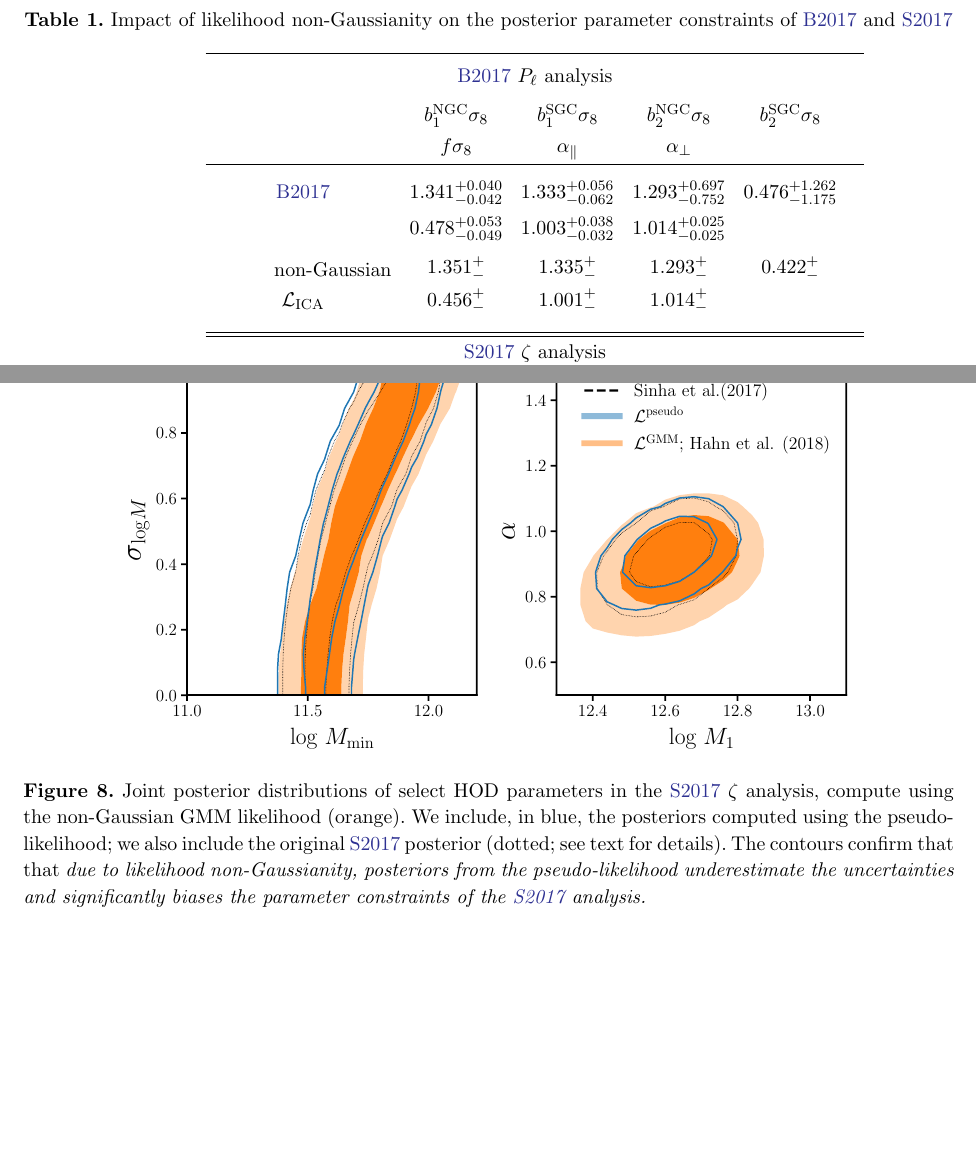
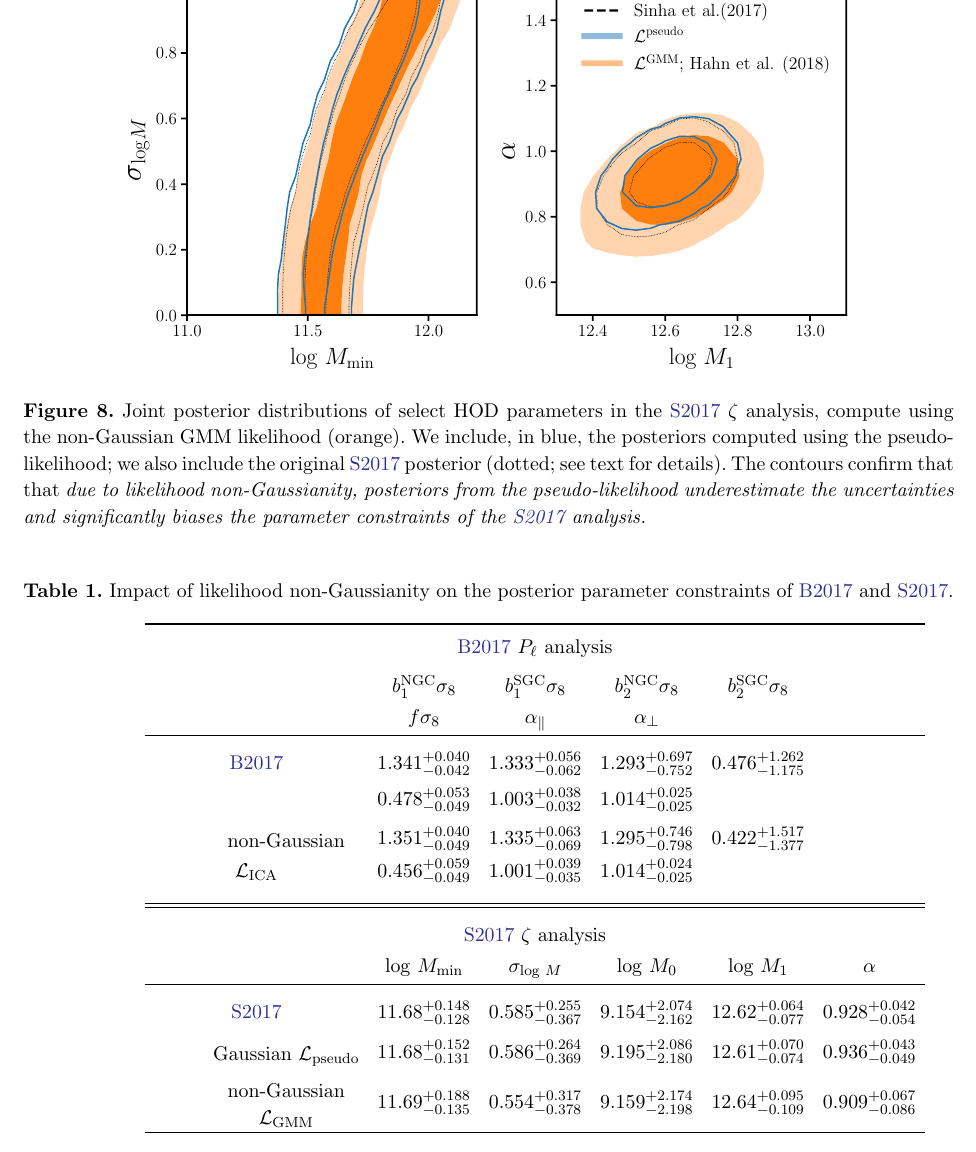
Before and after one commit to changhoonhahn/nonGaussLike, a LaTeX paper (paper/ngl.tex, which reads paper/vc.tex): two parts of pages 19 and 21 of 25 before the commit and part of page 21 of 25 after it, the two joined at a grey line, cut so that both start at the same text, the shorter picture padded with empty space. Compiled offline with pdfLaTeX; an older LaTeX class or package is replaced by its successor.

Commit message:
table made

```diff
--- a/paper/ngl.tex
+++ b/paper/ngl.tex
@@ -1220,7 +1220,7 @@ observables and analyses.
 % Table 1
 %%%%%%%%%%%%%%%%%%%%%%%%%%%%%%%%%%%%%
 \begin{table}
-\caption{Impact of likelihood non-Gaussianity on the posterior parameter constraints of \Beut~and~\Sinh}
+\caption{Impact of likelihood non-Gaussianity on the posterior parameter constraints of \Beut~and~\Sinh.}
 \begin{center}
 \begin{tabular}{cccccc} \toprule
     \multicolumn{6}{c}{\Beut~$P_\ell$ analysis} \\[5pt]
@@ -1250,20 +1250,45 @@ observables and analyses.
     \multicolumn{1}{c}{} &
     \multicolumn{1}{c}{} \\ [5pt]
     \multicolumn{1}{c}{\specialcell{non-Gaussian}} &
-    \multicolumn{1}{c}{$1.351^{+}_{-}$} &
-    \multicolumn{1}{c}{$1.335^{+}_{-}$} &
-    \multicolumn{1}{c}{$1.293^{+}_{-}$} &
-    \multicolumn{1}{c}{$0.422^{+}_{-}$} &
+    \multicolumn{1}{c}{$1.351^{+0.040}_{-0.049}$} &
+    \multicolumn{1}{c}{$1.335^{+0.063}_{-0.069}$} &
+    \multicolumn{1}{c}{$1.295^{+0.746}_{-0.798}$} &
+    \multicolumn{1}{c}{$0.422^{+1.517}_{-1.377}$} &
     \multicolumn{1}{c}{} \\
     \multicolumn{1}{c}{$\mathcal{L}_\mathrm{ICA}$} &
-    \multicolumn{1}{c}{$0.456^{+}_{-}$} &
-    \multicolumn{1}{c}{$1.001^{+}_{-}$} &
-    \multicolumn{1}{c}{$1.014^{+}_{-}$} &
+    \multicolumn{1}{c}{$0.456^{+0.059}_{-0.049}$} &
+    \multicolumn{1}{c}{$1.001^{+0.039}_{-0.035}$} &
+    \multicolumn{1}{c}{$1.014^{+0.024}_{-0.025}$} &
     \multicolumn{1}{c}{} &
     \multicolumn{1}{c}{} \\ [10pt]
     \hline
-    \hline
+    \hline \\[-10pt]
     \multicolumn{6}{c}{\Sinh~$\zeta$ analysis} \\%[-7pt]
+    \multicolumn{1}{c}{} &
+    \multicolumn{1}{c}{$\log\,M_\mathrm{min}$} &
+    \multicolumn{1}{c}{$\sigma_{\log\,M}$} &
+    \multicolumn{1}{c}{$\log\,M_0$} &
+    \multicolumn{1}{c}{$\log\,M_1$} &
+    \multicolumn{1}{c}{$\alpha$} \\ [2pt]
+    \hline \\[-10pt]
+    \multicolumn{1}{c}{\Sinh} &
+    \multicolumn{1}{c}{$11.68^{+0.148}_{-0.128}$} &
+    \multicolumn{1}{c}{$0.585^{+0.255}_{-0.367}$} &
+    \multicolumn{1}{c}{$9.154^{+2.074}_{-2.162}$} &
+    \multicolumn{1}{c}{$12.62^{+0.064}_{-0.077}$} &
+    \multicolumn{1}{c}{$0.928^{+0.042}_{-0.054}$} \\ [5pt]
+    \multicolumn{1}{c}{\specialcell{Gaussian $\mathcal{L}_\mathrm{pseudo}$}} &
+    \multicolumn{1}{c}{$11.68^{+0.152}_{-0.131}$} &
+    \multicolumn{1}{c}{$0.586^{+0.264}_{-0.369}$} &
+    \multicolumn{1}{c}{$9.195^{+2.086}_{-2.180}$} &
+    \multicolumn{1}{c}{$12.61^{+0.070}_{-0.074}$} &
+    \multicolumn{1}{c}{$0.936^{+0.043}_{-0.049}$} \\ [5pt]
+    \multicolumn{1}{c}{\specialcell{non-Gaussian \\[-2pt] $\mathcal{L}_\mathrm{GMM}$}} &
+    \multicolumn{1}{c}{$11.69^{+0.188}_{-0.135}$} &
+    \multicolumn{1}{c}{$0.554^{+0.317}_{-0.378}$} &
+    \multicolumn{1}{c}{$9.159^{+2.174}_{-2.198}$} &
+    \multicolumn{1}{c}{$12.64^{+0.095}_{-0.109}$} &
+    \multicolumn{1}{c}{$0.909^{+0.067}_{-0.086}$} \\
 \hline
 \end{tabular} \label{tab:posterior}
 \end{center}
--- a/paper/vc.tex
+++ b/paper/vc.tex
@@ -1,3 +1,3 @@
 %%% This file is generated by the Makefile.
 \newcommand{\giturl}{\url{https://github.com/changhoonhahn/nonGaussLike}}
-\newcommand{\githash}{6e31419}\newcommand{\gitdate}{2018-01-11}\newcommand{\gitauthor}{ChangHoon Hahn}
+\newcommand{\githash}{d0010bc}\newcommand{\gitdate}{2018-01-11}\newcommand{\gitauthor}{ChangHoon Hahn}
```
Also changed, not shown: paper/ngl.pdf.
